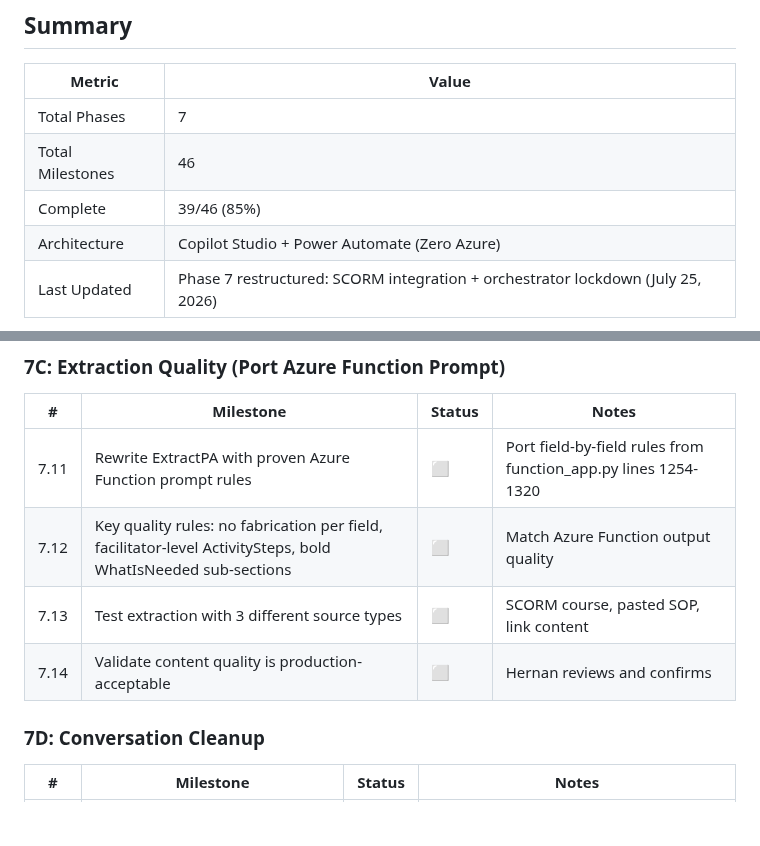
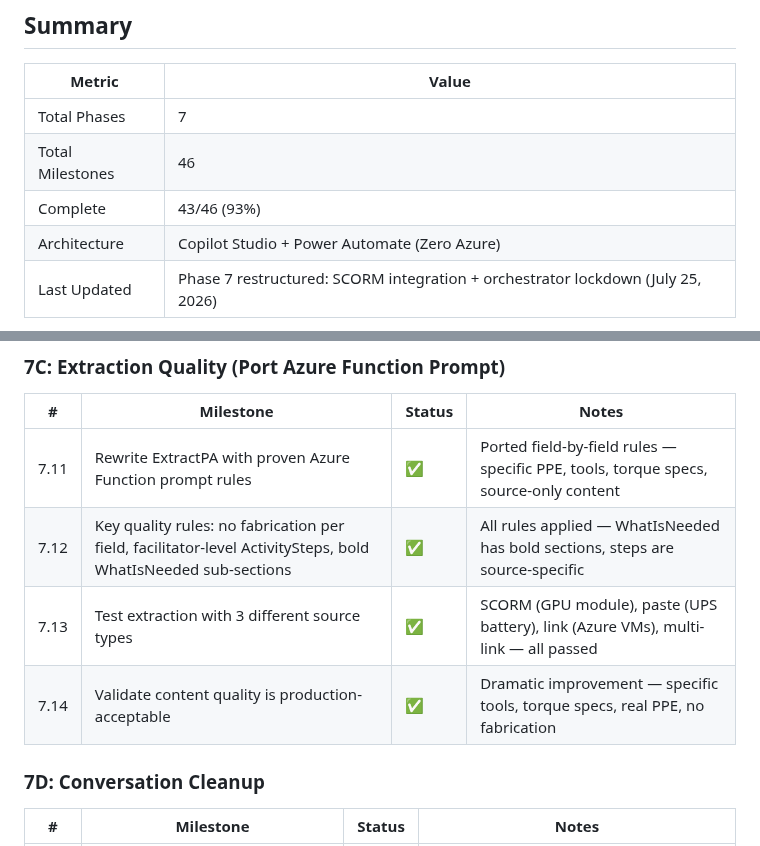
Before and after one commit to Hernanacostaa/atlas-pa-studio, a Markdown page: MILESTONES.md, 2 parts joined by grey strips. GitHub-like rendering; blank space fills up the shorter version.

Commit message:
7C COMPLETE: Extraction quality dramatically improved, multi-source works (43/46)
Ported Azure Function prompt rules. Tested SCORM, paste, single link, multi-link.
All produce source-specific content with no fabrication.

Co-authored-by: Copilot <223556219+Copilot@users.noreply.github.com>

```diff
--- a/MILESTONES.md
+++ b/MILESTONES.md
@@ -6,7 +6,7 @@
 |--------|-------|
 | Total Phases | 7 |
 | Total Milestones | 46 |
-| Complete | 39/46 (85%) |
+| Complete | 43/46 (93%) |
 | Architecture | Copilot Studio + Power Automate (Zero Azure) |
 | Last Updated | Phase 7 restructured: SCORM integration + orchestrator lockdown (July 25, 2026) |
 
@@ -158,10 +158,10 @@
 
 | # | Milestone | Status | Notes |
 |---|-----------|--------|-------|
-| 7.11 | Rewrite ExtractPA with proven Azure Function prompt rules | ⬜ | Port field-by-field rules from function_app.py lines 1254-1320 |
-| 7.12 | Key quality rules: no fabrication per field, facilitator-level ActivitySteps, bold WhatIsNeeded sub-sections | ⬜ | Match Azure Function output quality |
-| 7.13 | Test extraction with 3 different source types | ⬜ | SCORM course, pasted SOP, link content |
-| 7.14 | Validate content quality is production-acceptable | ⬜ | Hernan reviews and confirms |
+| 7.11 | Rewrite ExtractPA with proven Azure Function prompt rules | ✅ | Ported field-by-field rules — specific PPE, tools, torque specs, source-only content |
+| 7.12 | Key quality rules: no fabrication per field, facilitator-level ActivitySteps, bold WhatIsNeeded sub-sections | ✅ | All rules applied — WhatIsNeeded has bold sections, steps are source-specific |
+| 7.13 | Test extraction with 3 different source types | ✅ | SCORM (GPU module), paste (UPS battery), link (Azure VMs), multi-link — all passed |
+| 7.14 | Validate content quality is production-acceptable | ✅ | Dramatic improvement — specific tools, torque specs, real PPE, no fabrication |
 
 ### 7D: Conversation Cleanup
 
```
